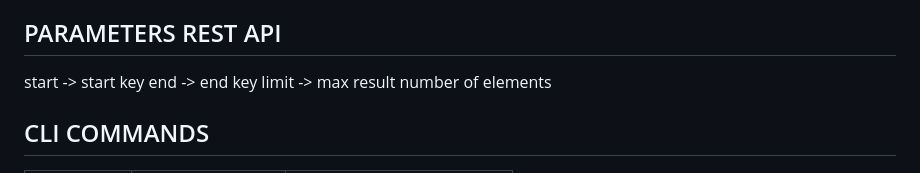
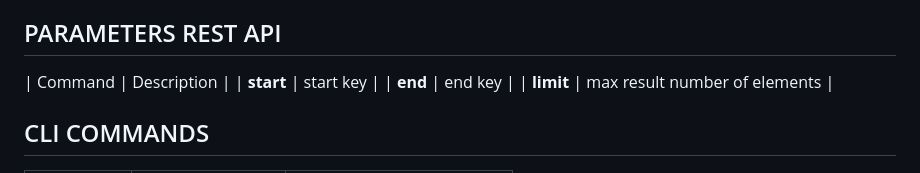
Before and after one commit to BrainBaitDev/NeuroIndex, a Markdown page: README.md, the part around the change. Rendered like a GitHub page.

```diff
--- a/README.md
+++ b/README.md
@@ -72,9 +72,10 @@ curl -s "http://127.0.0.1:8080/api/v1/aggregations/count?start=account:0000000&e
 curl -X POST http://127.0.0.1:8080/api/v1/records/bulk -H "Content-Type: application/json" -d '{"records":[{"key":"demo:001","value":{"name":"Test User 1","active":true}},{"key":"demo:002","value":{"name":"Test User 2","active":false}}]}' | jq
 
 ## PARAMETERS REST API
-start -> start key
-end -> end key
-limit -> max result number of elements
+| Command   | Description |
+| **start** | start key |
+| **end** | end key |
+| **limit** | max result number of elements |
 
 ## CLI COMMANDS
 | Command   | Description | Example |
```
